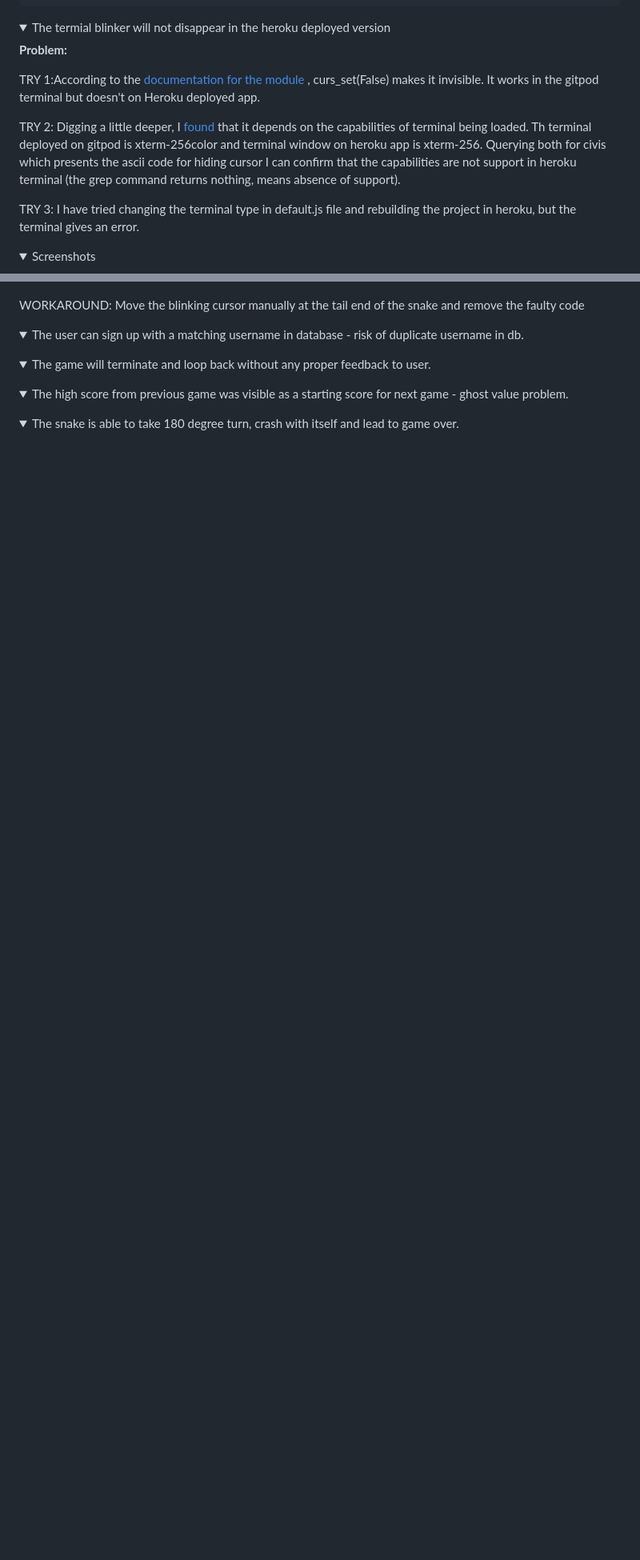
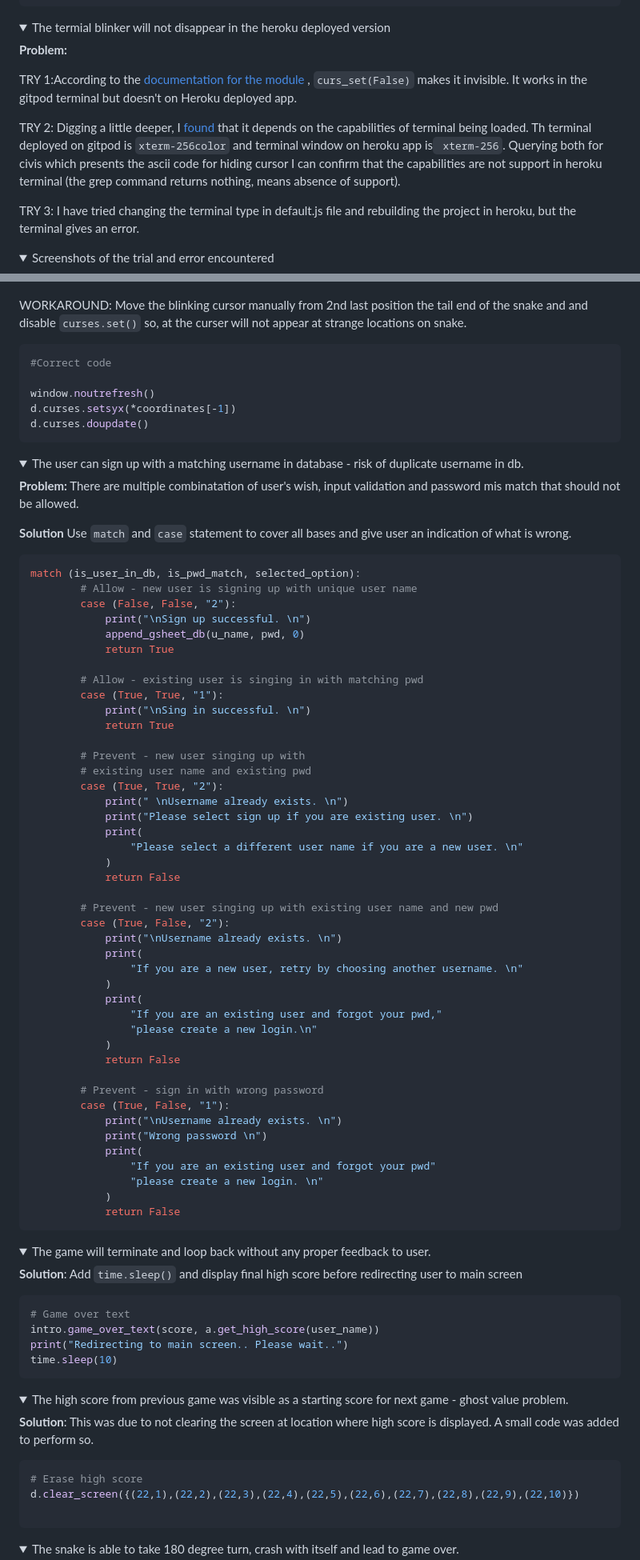
Before and after one commit to ysgurjar/pp3-snake-game, a Markdown page: README.md, 2 parts joined by grey strips. Shown: that part at 80% size. GitHub-like rendering; folded sections open; blank space fills up the shorter version.

Commit message:
feat:add readme file and modify run.py to remove pep8 errros

````diff
--- a/README.md
+++ b/README.md
@@ -183,13 +183,13 @@ This was re-mapped to respond to arrow keys.Arrow keys are regarded as special k
 
 **Problem:**
 
-TRY 1:According to the [documentation for the module](https://docs.python.org/3/howto/curses.html) , curs_set(False) makes it invisible. It works in the gitpod terminal but doesn't  on Heroku deployed app.
+TRY 1:According to the [documentation for the module](https://docs.python.org/3/howto/curses.html) , `curs_set(False)` makes it invisible. It works in the gitpod terminal but doesn't  on Heroku deployed app.
 
-TRY 2: Digging a little deeper, I [found](https://www.technovelty.org/linux/a-short-tour-of-term.html) that it depends on the capabilities of terminal being loaded. Th terminal deployed on gitpod is xterm-256color and terminal window on heroku app is xterm-256. Querying both for civis which presents the ascii code for hiding cursor I can confirm that the capabilities are not support in heroku terminal (the grep command returns nothing, means absence of support).
+TRY 2: Digging a little deeper, I [found](https://www.technovelty.org/linux/a-short-tour-of-term.html) that it depends on the capabilities of terminal being loaded. Th terminal deployed on gitpod is `xterm-256color` and terminal window on heroku app is` xterm-256`. Querying both for civis which presents the ascii code for hiding cursor I can confirm that the capabilities are not support in heroku terminal (the grep command returns nothing, means absence of support).
 
 TRY 3: I have tried changing the terminal type in default.js file and rebuilding the project in heroku, but the terminal gives an error.
 
-<details><summary>Screenshots</summary>
+<details><summary>Screenshots of the trial and error encountered</summary>
 
 ![error1](docs/blinking_cursor_error1.png)
 ![heroku emulator](docs/heroku_emulator.png)
@@ -197,21 +197,93 @@ TRY 3: I have tried changing the terminal type in default.js file and rebuilding
 ![error3](docs/blinking_cursor_error3.png)
 </details>
 
-WORKAROUND: Move the blinking cursor manually at the tail end of the snake and remove the faulty code
+WORKAROUND: Move the blinking cursor manually from 2nd last position the tail end of the snake and and disable `curses.set()` so, at the curser will not appear at strange locations on snake.
 
+```python
+#Correct code
+
+window.noutrefresh()
+d.curses.setsyx(*coordinates[-1])
+d.curses.doupdate()
+```
 
 </details>
 
 <details><summary>The user can sign up with a matching username in database - risk of duplicate username in db.</summary>
 
+**Problem:** There are multiple combinatation of user's wish, input validation and password mis match that should not be allowed.
+
+**Solution** Use `match` and `case` statement to cover all bases and give user an indication of what is wrong.
+
+```python
+match (is_user_in_db, is_pwd_match, selected_option):
+        # Allow - new user is signing up with unique user name
+        case (False, False, "2"):
+            print("\nSign up successful. \n")
+            append_gsheet_db(u_name, pwd, 0)
+            return True
+
+        # Allow - existing user is singing in with matching pwd
+        case (True, True, "1"):
+            print("\nSing in successful. \n")
+            return True
+
+        # Prevent - new user singing up with
+        # existing user name and existing pwd
+        case (True, True, "2"):
+            print(" \nUsername already exists. \n")
+            print("Please select sign up if you are existing user. \n")
+            print(
+                "Please select a different user name if you are a new user. \n"
+            )
+            return False
+
+        # Prevent - new user singing up with existing user name and new pwd
+        case (True, False, "2"):
+            print("\nUsername already exists. \n")
+            print(
+                "If you are a new user, retry by choosing another username. \n"
+            )
+            print(
+                "If you are an existing user and forgot your pwd,"
+                "please create a new login.\n"
+            )
+            return False
+
+        # Prevent - sign in with wrong password
+        case (True, False, "1"):
+            print("\nUsername already exists. \n")
+            print("Wrong password \n")
+            print(
+                "If you are an existing user and forgot your pwd"
+                "please create a new login. \n"
+            )
+            return False
+```
+
 </details>
 
 <details><summary>The game will terminate and loop back without any proper feedback to user.</summary>
 
+**Solution**: Add `time.sleep()` and display final high score before redirecting user to main screen
+
+```python
+# Game over text
+intro.game_over_text(score, a.get_high_score(user_name))
+print("Redirecting to main screen.. Please wait..")
+time.sleep(10)
+```
 </details>
 
 <details><summary>The high score from previous game was visible as a starting score for next game - ghost value problem.</summary>
 
+**Solution**: This was due to not clearing the screen at location where high score is displayed. A small code was added to perform so.
+
+```python
+# Erase high score
+d.clear_screen({(22,1),(22,2),(22,3),(22,4),(22,5),(22,6),(22,7),(22,8),(22,9),(22,10)})
+
+```
 </details>
 
 <details><summary>The snake is able to take 180 degree turn, crash with itself and lead to game over.</summary>
````
Also changed, not shown: other parts of README.md (+33 -0 lines), docs/heroku_config_vars.png (added), 1 other file.
